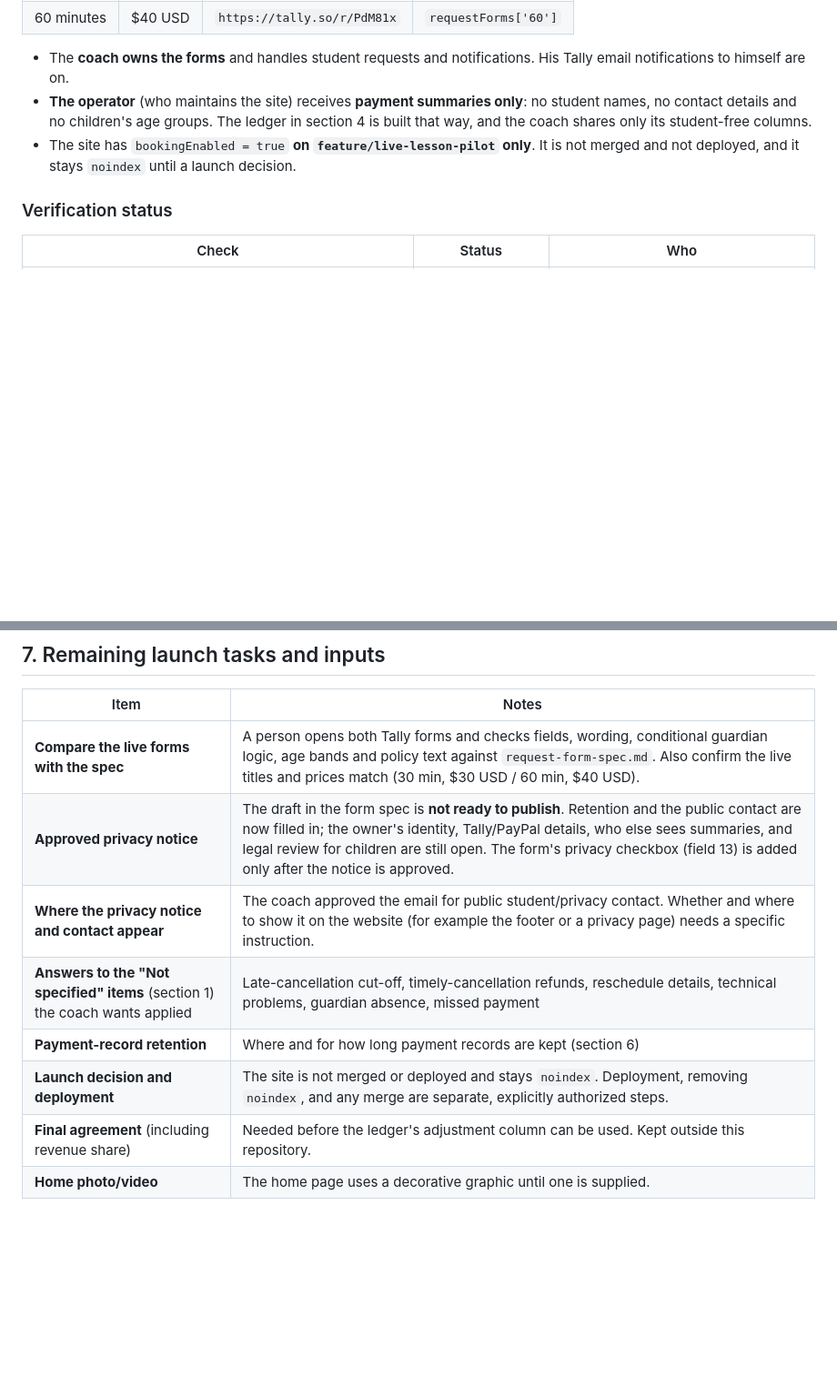
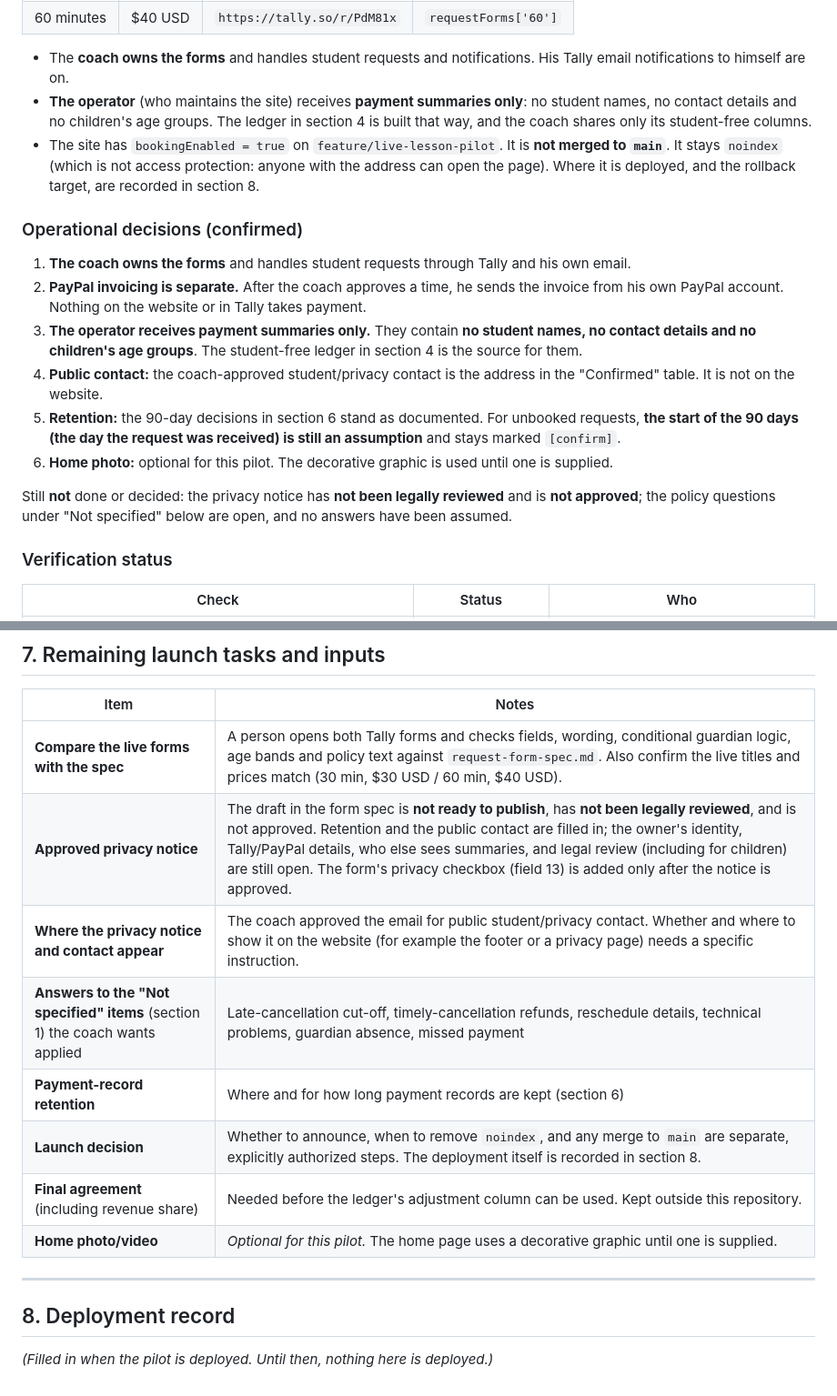
Before and after one commit to bankroll10/-dance-coach-demo, a Markdown page: docs/pilot-operations.md, 2 parts joined by grey strips. Shown at 91% size. GitHub-like rendering; blank space fills up the shorter version.

Commit message:
Reconcile operations documentation before deployment
- Record confirmed operational decisions: coach owns the forms and handles
  requests via Tally and his email; PayPal invoicing is separate after
  approval; operator receives student-free payment summaries; approved
  contact and 90-day retention stand (unbooked start date stays an
  assumption); home photo optional
- State plainly that the privacy notice is unreviewed and not approved,
  and that no unresolved policy answers have been assumed
- Point deployment status at a new deployment-record section

Co-Authored-By: Claude Sonnet 5.5 <noreply@anthropic.com>
Claude-Session: https://claude.ai/code/session_01P3YmS1icKQ2UfVAc8jsjxB

```diff
--- a/docs/pilot-operations.md
+++ b/docs/pilot-operations.md
@@ -58,7 +58,18 @@ The website stays preview-only until `bookingEnabled` is set to `true` in `js/co
 
 - The **coach owns the forms** and handles student requests and notifications. His Tally email notifications to himself are on.
 - **The operator** (who maintains the site) receives **payment summaries only**: no student names, no contact details and no children's age groups. The ledger in section 4 is built that way, and the coach shares only its student-free columns.
-- The site has `bookingEnabled = true` **on `feature/live-lesson-pilot` only**. It is not merged and not deployed, and it stays `noindex` until a launch decision.
+- The site has `bookingEnabled = true` on `feature/live-lesson-pilot`. It is **not merged to `main`**. It stays `noindex` (which is not access protection: anyone with the address can open the page). Where it is deployed, and the rollback target, are recorded in section 8.
+
+### Operational decisions (confirmed)
+
+1. **The coach owns the forms** and handles student requests through Tally and his own email.
+2. **PayPal invoicing is separate.** After the coach approves a time, he sends the invoice from his own PayPal account. Nothing on the website or in Tally takes payment.
+3. **The operator receives payment summaries only.** They contain **no student names, no contact details and no children's age groups**. The student-free ledger in section 4 is the source for them.
+4. **Public contact:** the coach-approved student/privacy contact is the address in the "Confirmed" table. It is not on the website.
+5. **Retention:** the 90-day decisions in section 6 stand as documented. For unbooked requests, **the start of the 90 days (the day the request was received) is still an assumption** and stays marked `[confirm]`.
+6. **Home photo:** optional for this pilot. The decorative graphic is used until one is supplied.
+
+Still **not** done or decided: the privacy notice has **not been legally reviewed** and is **not approved**; the policy questions under "Not specified" below are open, and no answers have been assumed.
 
 ### Verification status
 
@@ -249,10 +260,16 @@ Keep the ledger in a private, access-controlled sheet shared only with the parti
 | Item | Notes |
 | --- | --- |
 | **Compare the live forms with the spec** | A person opens both Tally forms and checks fields, wording, conditional guardian logic, age bands and policy text against `request-form-spec.md`. Also confirm the live titles and prices match (30 min, $30 USD / 60 min, $40 USD). |
-| **Approved privacy notice** | The draft in the form spec is **not ready to publish**. Retention and the public contact are now filled in; the owner's identity, Tally/PayPal details, who else sees summaries, and legal review for children are still open. The form's privacy checkbox (field 13) is added only after the notice is approved. |
+| **Approved privacy notice** | The draft in the form spec is **not ready to publish**, has **not been legally reviewed**, and is not approved. Retention and the public contact are filled in; the owner's identity, Tally/PayPal details, who else sees summaries, and legal review (including for children) are still open. The form's privacy checkbox (field 13) is added only after the notice is approved. |
 | **Where the privacy notice and contact appear** | The coach approved the email for public student/privacy contact. Whether and where to show it on the website (for example the footer or a privacy page) needs a specific instruction. |
 | **Answers to the "Not specified" items** (section 1) the coach wants applied | Late-cancellation cut-off, timely-cancellation refunds, reschedule details, technical problems, guardian absence, missed payment |
 | **Payment-record retention** | Where and for how long payment records are kept (section 6) |
-| **Launch decision and deployment** | The site is not merged or deployed and stays `noindex`. Deployment, removing `noindex`, and any merge are separate, explicitly authorized steps. |
+| **Launch decision** | Whether to announce, when to remove `noindex`, and any merge to `main` are separate, explicitly authorized steps. The deployment itself is recorded in section 8. |
 | **Final agreement** (including revenue share) | Needed before the ledger's adjustment column can be used. Kept outside this repository. |
-| **Home photo/video** | The home page uses a decorative graphic until one is supplied. |
+| **Home photo/video** | *Optional for this pilot.* The home page uses a decorative graphic until one is supplied. |
+
+---
+
+## 8. Deployment record
+
+*(Filled in when the pilot is deployed. Until then, nothing here is deployed.)*
```
